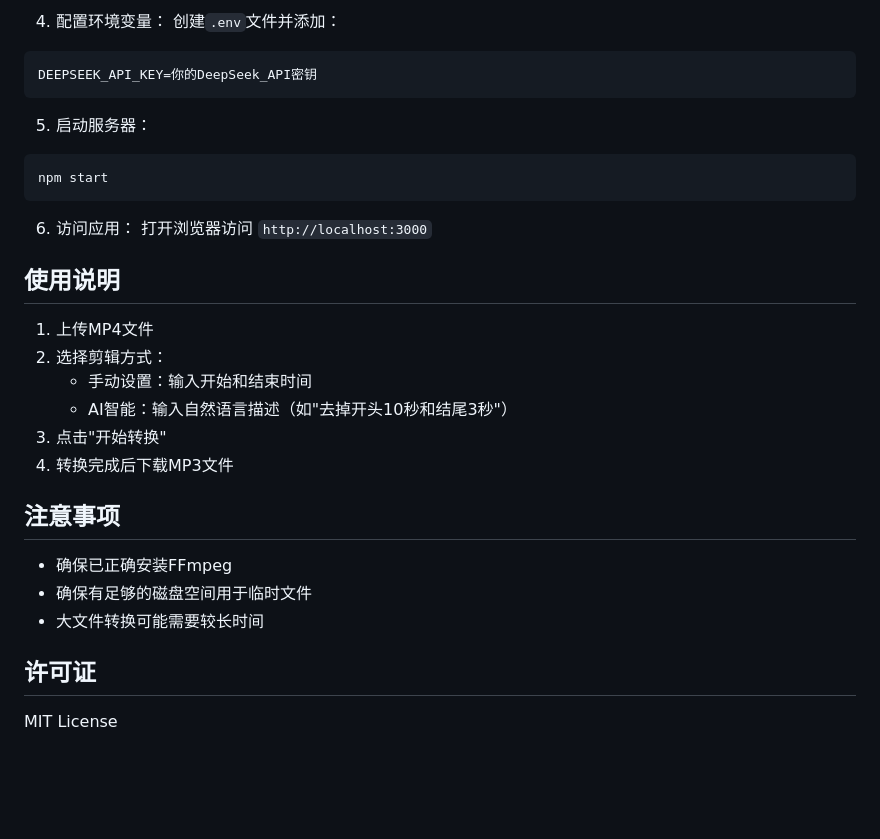
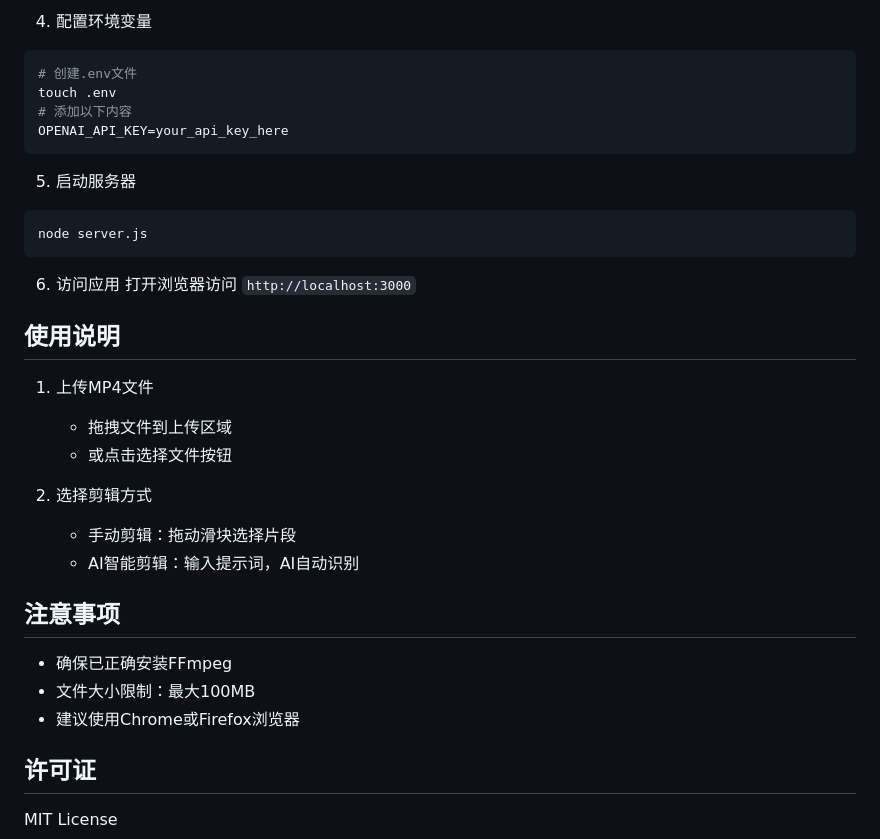
Before and after one commit to apzhouyx/MediaEditKit, a Markdown page: README.md, the part around the change printed below. Rendered like a GitHub page; blank space fills up the shorter version.

````diff
--- a/README.md
+++ b/README.md
@@ -38,32 +50,37 @@ npm install
 
-4. 配置环境变量：
-创建`.env`文件并添加：
-```
-DEEPSEEK_API_KEY=你的DeepSeek_API密钥
+4. 配置环境变量
+```bash
+# 创建.env文件
+touch .env
+# 添加以下内容
+OPENAI_API_KEY=your_api_key_here
 ```
 
-5. 启动服务器：
+5. 启动服务器
 ```bash
-npm start
+node server.js
 ```
 
-6. 访问应用：
+6. 访问应用
 打开浏览器访问 `http://localhost:3000`
 
 ## 使用说明
 
 1. 上传MP4文件
-2. 选择剪辑方式：
-   - 手动设置：输入开始和结束时间
-   - AI智能：输入自然语言描述（如"去掉开头10秒和结尾3秒"）
-3. 点击"开始转换"
-4. 转换完成后下载MP3文件
+   - 拖拽文件到上传区域
+   - 或点击选择文件按钮
+
+2. 选择剪辑方式
+   - 手动剪辑：拖动滑块选择片段
+   - AI智能剪辑：输入提示词，AI自动识别
+
+
 
 ## 注意事项
 
 - 确保已正确安装FFmpeg
-- 确保有足够的磁盘空间用于临时文件
-- 大文件转换可能需要较长时间
+- 文件大小限制：最大100MB
+- 建议使用Chrome或Firefox浏览器
 
 ## 许可证
 
````
Also changed, not shown: other parts of README.md (+31 -19 lines), images/interface.png (added).
